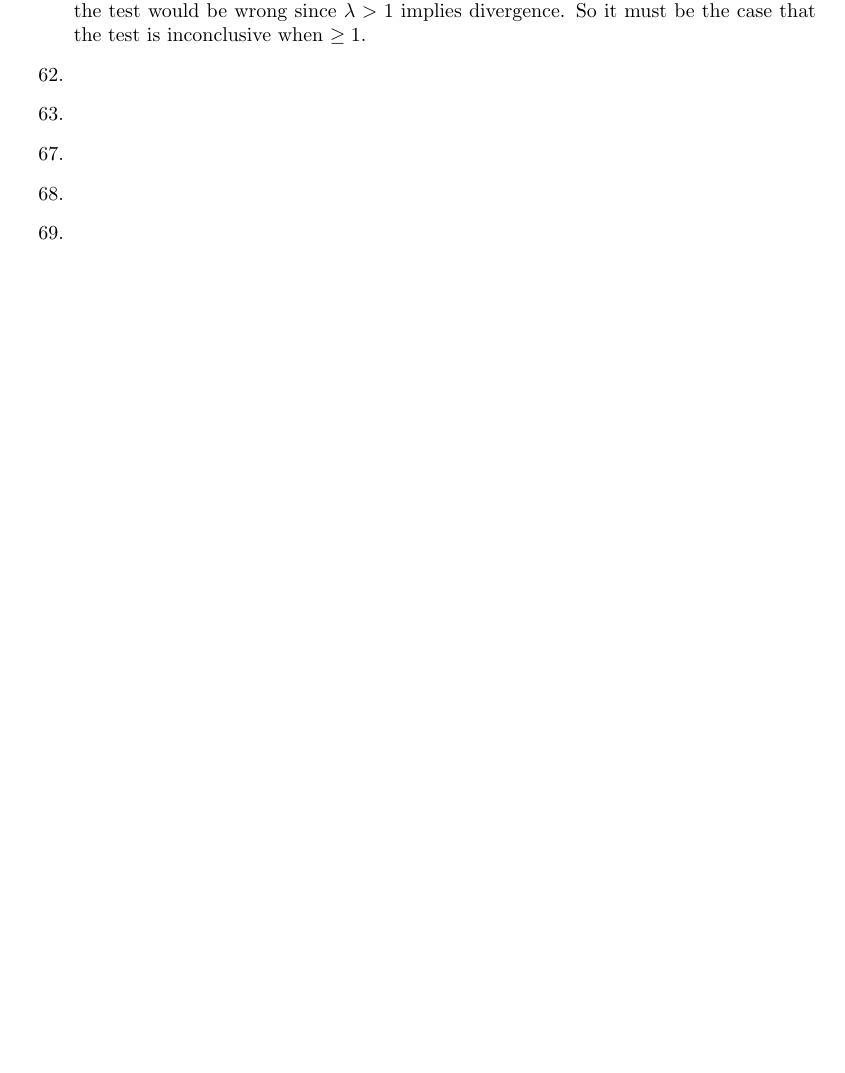
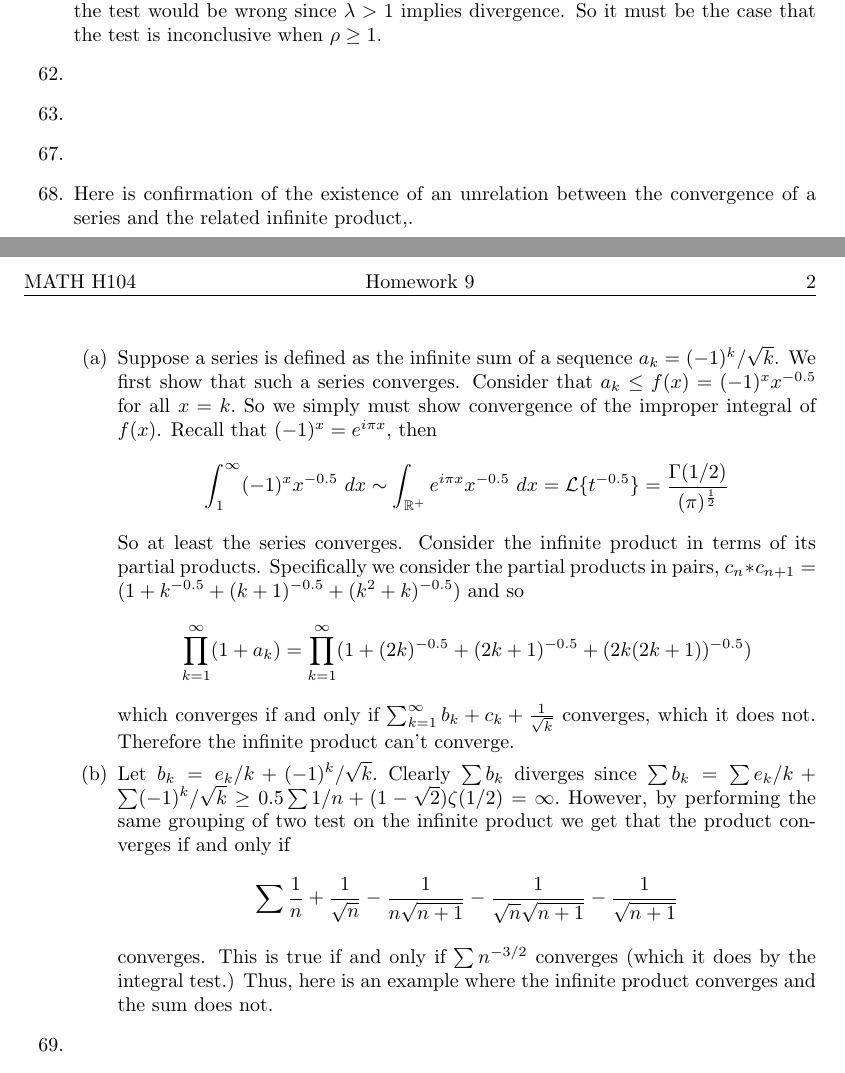
Before and after one commit to MadcowD/ucbmath, a LaTeX problem sheet (H104/hw9/hw9.tex): part of the page before the commit and two parts of pages 1 and 2 of 2 after it, the two joined at a grey line, cut so that both start at the same text, the shorter picture padded with empty space. Compiled offline with pdfLaTeX.

Commit message:
Math times!

```diff
--- a/H104/hw9/hw9.tex
+++ b/H104/hw9/hw9.tex
@@ -79,7 +79,16 @@
 
 		\setcounter{enumi}{66}
 		\item %67
-		\item %68
+		\item Here is confirmation of the existence of an unrelation between the convergence of a series and the related infinite product,.
+		\begin{menumerate}
+			\item Suppose a series is defined as the infinite sum of a sequence $a_k = (-1)^k/\sqrt{k}$. We first show that such a series converges. Consider that $a_k \leq f(x) = (-1)^xx^{-0.5}$ for all $x = k.$ So we simply must show convergence of the improper integral of $f(x)$. Recall that $(-1)^x = e^{i\pi x},$ then
+			$$\int_1^\infty(-1)^xx^{-0.5}\ dx \sim \int_{\mathbb{R}^+} e^{i\pi x} x^{-0.5}\ dx = \mathcal{L}\{t^{-0.5}\} = \frac{\Gamma(1/2)}{(\pi)^{\frac{1}{2}}}$$
+			So at least the series converges. Consider the infinite product in terms of its partial products. Specifically we consider the partial products in pairs, $c_n*c_{n+1} = (1 +k^{-0.5} + (k+1)^{-0.5} + (k^2+k)^{-0.5})$ and so $$\prod_{k=1}^\infty (1 + a_k)=  \prod_{k=1}^\infty (1 +(2k)^{-0.5} + (2k+1)^{-0.5} + (2k(2k+1))^{-0.5})$$
+			which converges if and only if $\sum_{k=1}^\infty b_k + c_k + \frac{1}{\sqrt k}$ converges, which it does not. Therefore the infinite product can't converge.
+
+			\item Let $b_k = e_k/k + (-1)^k/\sqrt{k}.$ Clearly $\sum b_k$ diverges since $\sum b_k = \sum e_k/k + \sum (-1)^k/\sqrt{k} \geq 0.5\sum 1/n + (1- \sqrt{2})\zeta(1/2) = \infty.$ However, by performing the same grouping of two test on the infinite product we get that the product converges if and only if $$\sum \frac{1}{n} + \frac{1}{\sqrt{n}} - \frac{1}{n\sqrt{n+1}} - \frac{1}{\sqrt{n}\sqrt{n+1}} - \frac{1}{\sqrt{n+1}}$$ converges. This is true if and only if $\sum n^{-3/2}$ converges (which it does by the integral test.) Thus, here is an example where the infinite product converges and the sum does not.
+		\end{menumerate}
+
 		\item %69
 		\item %70
 	\end{menumerate}
```
Also changed, not shown: H104/hw9/hw9.pdf, H104/hw9/hw9.tex (2 more changed lines).
